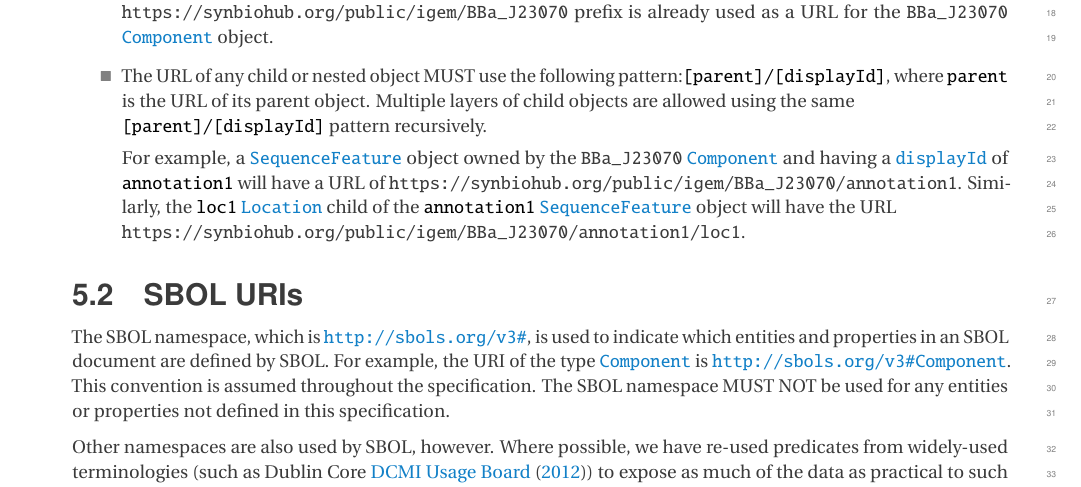
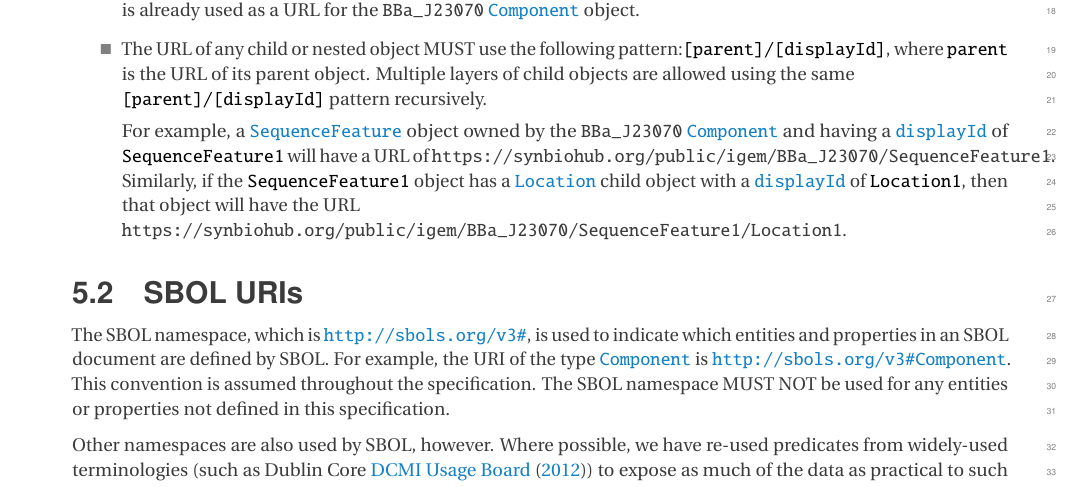
Before and after one commit to SynBioDex/SBOL-specification, a LaTeX document (sbol3.tex, which reads vocabulary.tex): part of page 12 of 62, cut so that both start at the same text. Compiled offline with pdfLaTeX.

Commit message:
Use best practices in URI examples

```diff
--- a/vocabulary.tex
+++ b/vocabulary.tex
@@ -93,13 +93,13 @@ Whenever a \sbol{TopLevel} object's URI is a URL (e.g., following the convention
 
   \item A \sbol{TopLevel} object's URL MUST NOT be included as prefix for any other \sbol{TopLevel} object (except for a \sbol{Namespace} object, which instead MUST be the prefix of all objects for which it is the namespace).
 
-  	For example, the \path{BBa_J23070_seq} \sbol{Sequence} object cannot have a URL of \path{https://synbiohub.org/public/igem/BBa_J23070/BBa_J23070_seq}, since the\\ \path{https://synbiohub.org/public/igem/BBa_J23070} prefix is already used as a URL for the \path{BBa_J23070} \sbol{Component} object.
+  	For example, the \path{BBa_J23070_seq} \sbol{Sequence} object cannot have a URL of \path{https://synbiohub.org/public/igem/BBa_J23070/BBa_J23070_seq}, since the \path{https://synbiohub.org/public/igem/BBa_J23070} prefix is already used as a URL for the \path{BBa_J23070} \sbol{Component} object.
 
   \item The URL of any child or nested object MUST use the following pattern:\texttt{[parent]/[displayId]}, where \texttt{parent} is the URL of its parent object.
 	Multiple layers of child objects are allowed using the same\\ \texttt{[parent]/[displayId]} pattern recursively.
 
-	For example, a \sbol{SequenceFeature} object owned by the \path{BBa_J23070} \sbol{Component} and having a \sbol{displayId} of \texttt{annotation1} will have a URL of \path{https://synbiohub.org/public/igem/BBa_J23070/annotation1}.
-	Similarly, the \texttt{loc1} \sbol{Location} child of the \texttt{annotation1} \sbol{SequenceFeature} object will have the URL\\ \path{https://synbiohub.org/public/igem/BBa_J23070/annotation1/loc1}.
+	For example, a \sbol{SequenceFeature} object owned by the \path{BBa_J23070} \sbol{Component} and having a \sbol{displayId} of \texttt{SequenceFeature1} will have a URL of \path{https://synbiohub.org/public/igem/BBa_J23070/SequenceFeature1}.
+	Similarly, if the \texttt{SequenceFeature1} object has a \sbol{Location} child object with a \sbol{displayId} of \texttt{Location1}, then that object will have the URL\\ \path{https://synbiohub.org/public/igem/BBa_J23070/SequenceFeature1/Location1}.
   \end{itemize}
 
 \subsection{SBOL URIs}
```
